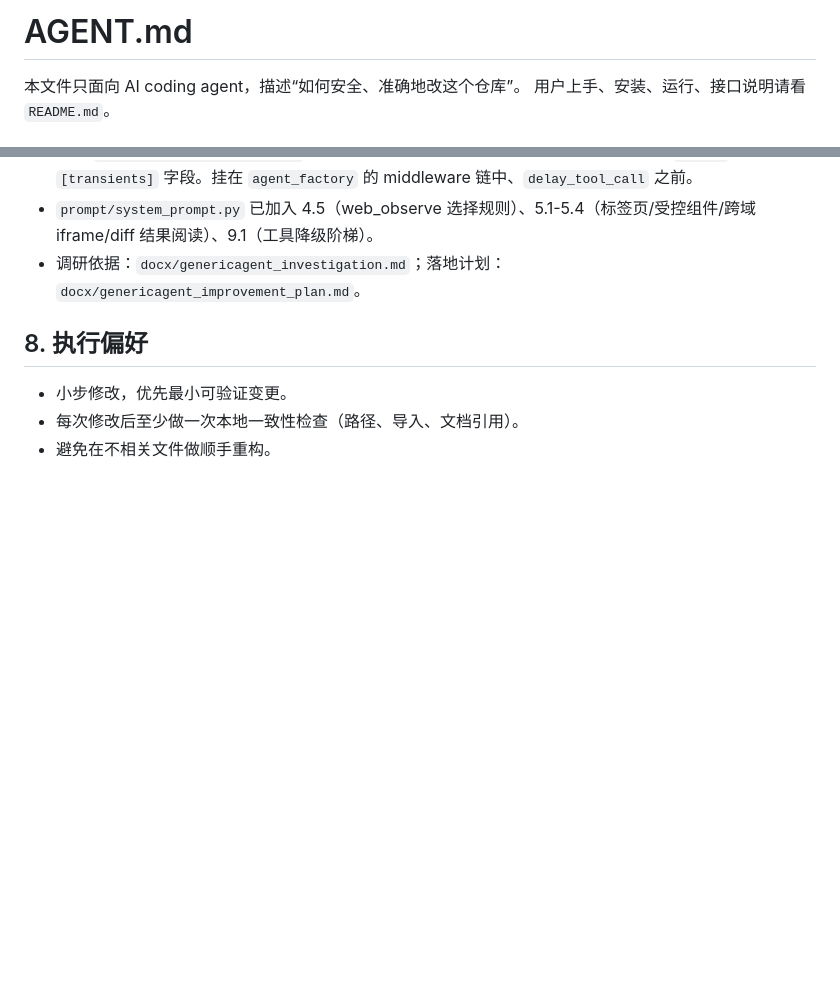
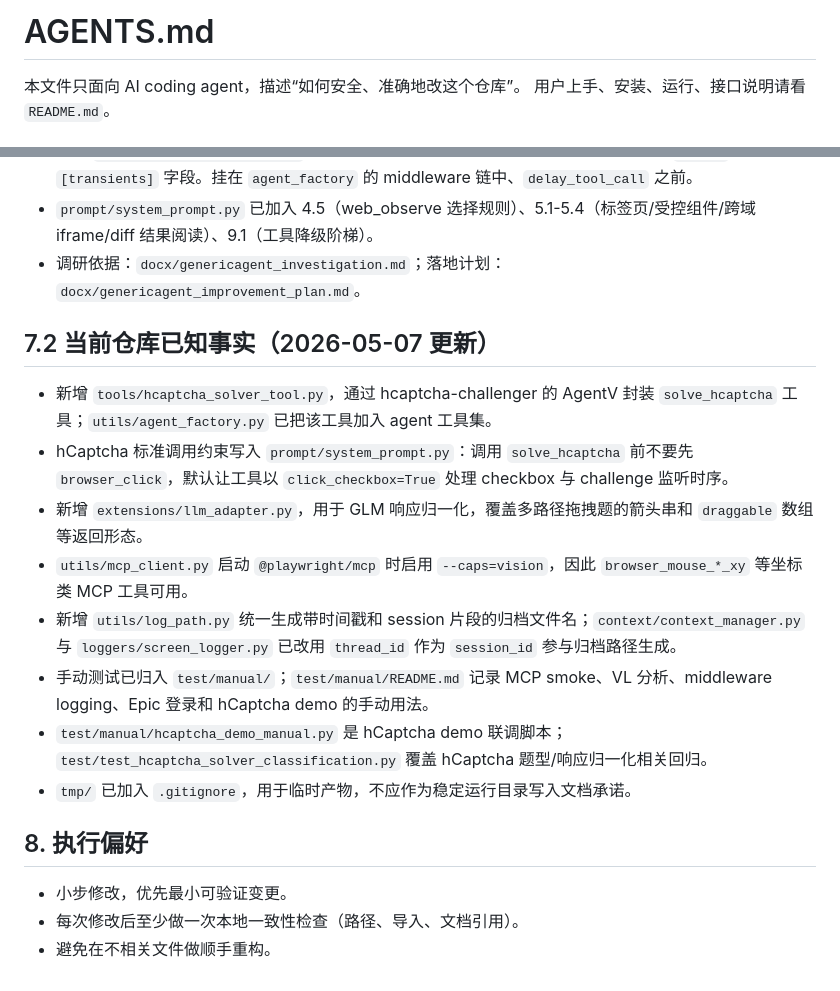
Before and after one commit to eviaaaaa/Daiboo, a Markdown page: AGENTS.md, 2 parts joined by grey strips. Rendered like a GitHub page; blank space fills up the shorter version.

Commit message:
修改同步agents.md文件

```diff
--- a/AGENTS.md
+++ b/AGENTS.md
@@ -1,4 +1,4 @@
-# AGENT.md
+# AGENTS.md
 
 本文件只面向 AI coding agent，描述“如何安全、准确地改这个仓库”。
 用户上手、安装、运行、接口说明请看 `README.md`。
@@ -68,6 +68,17 @@
 - `prompt/system_prompt.py` 已加入 4.5（web_observe 选择规则）、5.1-5.4（标签页/受控组件/跨域 iframe/diff 结果阅读）、9.1（工具降级阶梯）。
 - 调研依据：`docx/genericagent_investigation.md`；落地计划：`docx/genericagent_improvement_plan.md`。
 
+## 7.2 当前仓库已知事实（2026-05-07 更新）
+
+- 新增 `tools/hcaptcha_solver_tool.py`，通过 hcaptcha-challenger 的 AgentV 封装 `solve_hcaptcha` 工具；`utils/agent_factory.py` 已把该工具加入 agent 工具集。
+- hCaptcha 标准调用约束写入 `prompt/system_prompt.py`：调用 `solve_hcaptcha` 前不要先 `browser_click`，默认让工具以 `click_checkbox=True` 处理 checkbox 与 challenge 监听时序。
+- 新增 `extensions/llm_adapter.py`，用于 GLM 响应归一化，覆盖多路径拖拽题的箭头串和 `draggable` 数组等返回形态。
+- `utils/mcp_client.py` 启动 `@playwright/mcp` 时启用 `--caps=vision`，因此 `browser_mouse_*_xy` 等坐标类 MCP 工具可用。
+- 新增 `utils/log_path.py` 统一生成带时间戳和 session 片段的归档文件名；`context/context_manager.py` 与 `loggers/screen_logger.py` 已改用 `thread_id` 作为 `session_id` 参与归档路径生成。
+- 手动测试已归入 `test/manual/`；`test/manual/README.md` 记录 MCP smoke、VL 分析、middleware logging、Epic 登录和 hCaptcha demo 的手动用法。
+- `test/manual/hcaptcha_demo_manual.py` 是 hCaptcha demo 联调脚本；`test/test_hcaptcha_solver_classification.py` 覆盖 hCaptcha 题型/响应归一化相关回归。
+- `tmp/` 已加入 `.gitignore`，用于临时产物，不应作为稳定运行目录写入文档承诺。
+
 ## 8. 执行偏好
 
 - 小步修改，优先最小可验证变更。
```
